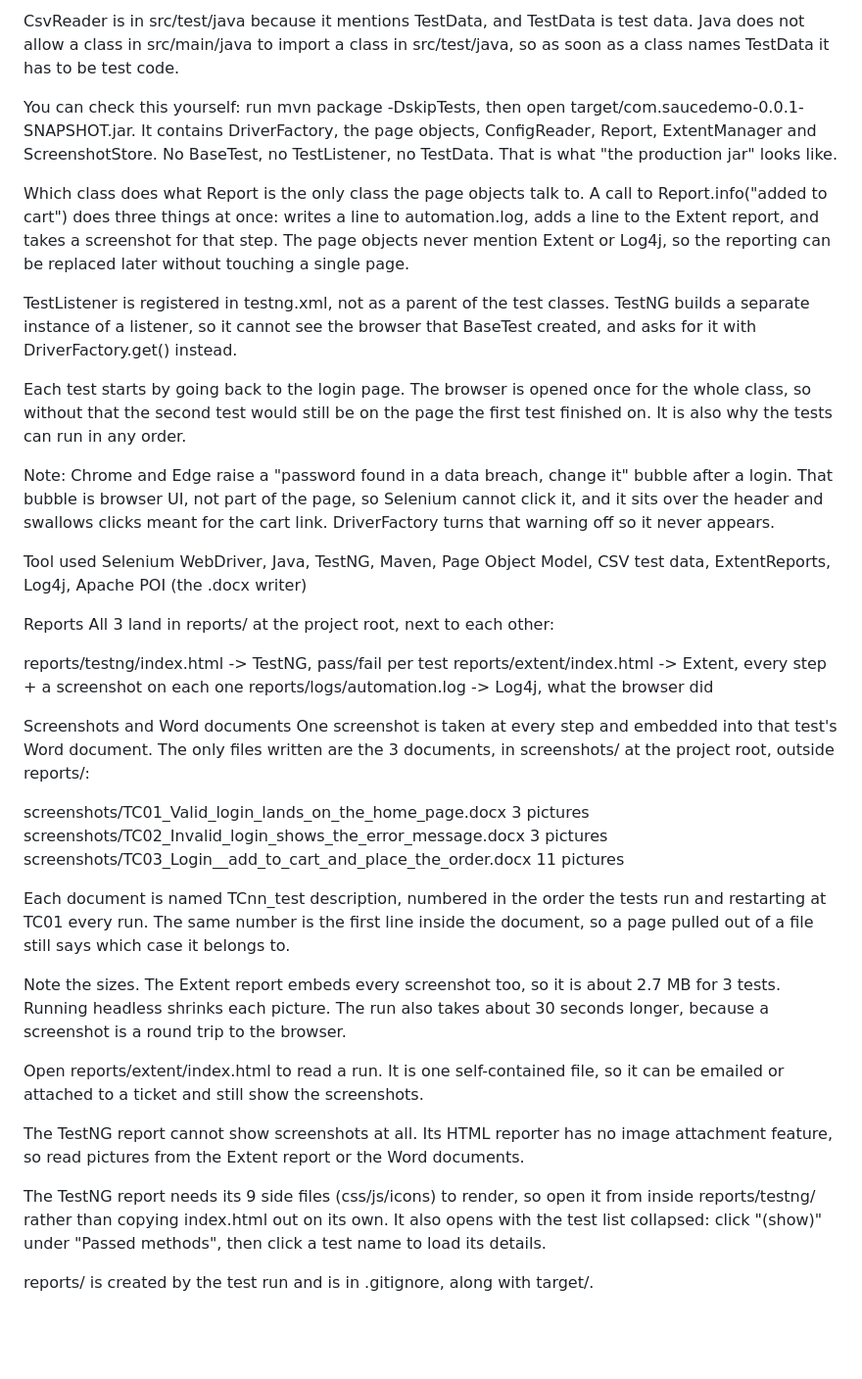
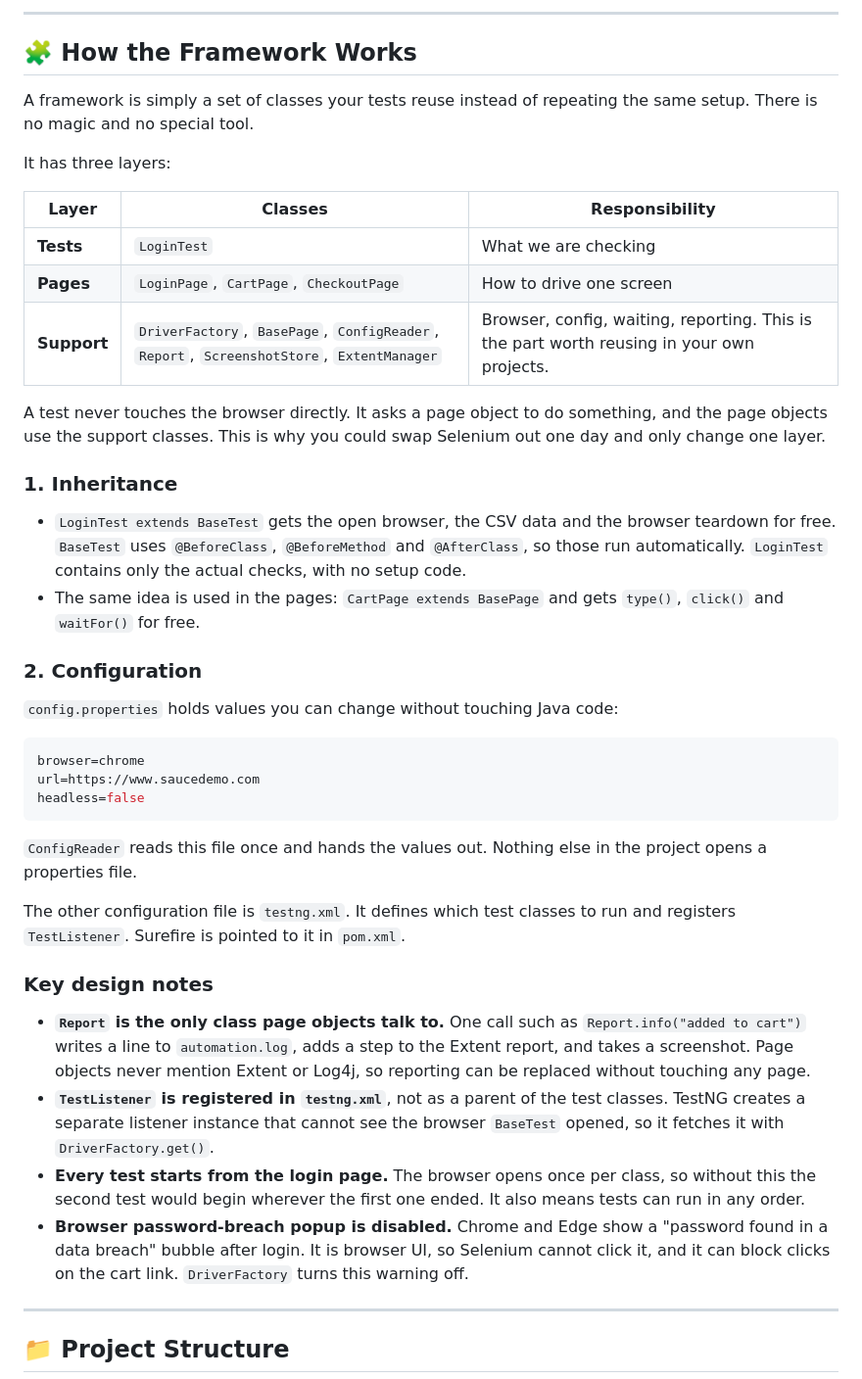
Before and after one commit to PrajwalHegde29/Saucedemo_automated, a Markdown page: Readme.md, the part around one of its changes. Shown at 98% size. GitHub-like rendering; blank space fills up the shorter version.

````diff
--- a/Readme.md
+++ b/Readme.md
@@ -99,73 +83,47 @@ src/test/java holds code that only makes sense next to a test.
 
-CsvReader is in src/test/java because it mentions TestData, and TestData is
-test data. Java does not allow a class in src/main/java to import a class in
-src/test/java, so as soon as a class names TestData it has to be test code.
+---
 
-You can check this yourself: run mvn package -DskipTests, then open
-target/com.saucedemo-0.0.1-SNAPSHOT.jar. It contains DriverFactory, the page
-objects, ConfigReader, Report, ExtentManager and ScreenshotStore. No BaseTest,
-no TestListener, no TestData. That is what "the production jar" looks like.
+## 🧩 How the Framework Works
 
-Which class does what
-Report is the only class the page objects talk to. A call to
-Report.info("added to cart") does three things at once: writes a line to
-automation.log, adds a line to the Extent report, and takes a screenshot for
-that step. The page objects never mention Extent or Log4j, so the reporting
-can be replaced later without touching a single page.
+A framework is simply a set of classes your tests reuse instead of repeating the same setup. There is no magic and no special tool.
 
-TestListener is registered in testng.xml, not as a parent of the test classes.
-TestNG builds a separate instance of a listener, so it cannot see the browser
-that BaseTest created, and asks for it with DriverFactory.get() instead.
+It has three layers:
 
-Each test starts by going back to the login page. The browser is opened once
-for the whole class, so without that the second test would still be on the page
-the first test finished on. It is also why the tests can run in any order.
+| Layer | Classes | Responsibility |
+|---|---|---|
+| **Tests** | `LoginTest` | What we are checking |
+| **Pages** | `LoginPage`, `CartPage`, `CheckoutPage` | How to drive one screen |
+| **Support** | `DriverFactory`, `BasePage`, `ConfigReader`, `Report`, `ScreenshotStore`, `ExtentManager` | Browser, config, waiting, reporting. This is the part worth reusing in your own projects. |
 
-Note: Chrome and Edge raise a "password found in a data breach, change it"
-bubble after a login. That bubble is browser UI, not part of the page, so
-Selenium cannot click it, and it sits over the header and swallows clicks meant
-for the cart link. DriverFactory turns that warning off so it never appears.
+A test never touches the browser directly. It asks a page object to do something, and the page objects use the support classes. This is why you could swap Selenium out one day and only change one layer.
 
-Tool used
-Selenium WebDriver, Java, TestNG, Maven, Page Object Model, CSV test data,
-ExtentReports, Log4j, Apache POI (the .docx writer)
+### 1. Inheritance
 
-Reports
-All 3 land in reports/ at the project root, next to each other:
+- `LoginTest extends BaseTest` gets the open browser, the CSV data and the browser teardown for free. `BaseTest` uses `@BeforeClass`, `@BeforeMethod` and `@AfterClass`, so those run automatically. `LoginTest` contains only the actual checks, with no setup code.
+- The same idea is used in the pages: `CartPage extends BasePage` and gets `type()`, `click()` and `waitFor()` for free.
 
-   reports/testng/index.html    -> TestNG, pass/fail per test
-   reports/extent/index.html    -> Extent, every step + a screenshot on each one
-   reports/logs/automation.log  -> Log4j, what the browser did
+### 2. Configuration
 
-Screenshots and Word documents
-One screenshot is taken at every step and embedded into that test's Word
-document. The only files written are the 3 documents, in screenshots/ at the
-project root, outside reports/:
+`config.properties` holds values you can change without touching Java code:
 
-   screenshots/TC01_Valid_login_lands_on_the_home_page.docx       3 pictures
-   screenshots/TC02_Invalid_login_shows_the_error_message.docx    3 pictures
-   screenshots/TC03_Login__add_to_cart_and_place_the_order.docx  11 pictures
+```properties
+browser=chrome
+url=https://www.saucedemo.com
+headless=false
+```
 
-Each document is named TCnn_test description, numbered in the order the tests
-run and restarting at TC01 every run. The same number is the first line inside
-the document, so a page pulled out of a file still says which case it belongs
-to.
+`ConfigReader` reads this file once and hands the values out. Nothing else in the project opens a properties file.
 
-Note the sizes. The Extent report embeds every screenshot too, so it is about
-2.7 MB for 3 tests. Running headless shrinks each picture. The run also takes
-about 30 seconds longer, because a screenshot is a round trip to the browser.
+The other configuration file is `testng.xml`. It defines which test classes to run and registers `TestListener`. Surefire is pointed to it in `pom.xml`.
 
-Open reports/extent/index.html to read a run. It is one self-contained file, so
-it can be emailed or attached to a ticket and still show the screenshots.
+### Key design notes
 
-The TestNG report cannot show screenshots at all. Its HTML reporter has no
-image attachment feature, so read pictures from the Extent report or the Word
-documents.
+- **`Report` is the only class page objects talk to.** One call such as `Report.info("added to cart")` writes a line to `automation.log`, adds a step to the Extent report, and takes a screenshot. Page objects never mention Extent or Log4j, so reporting can be replaced without touching any page.
+- **`TestListener` is registered in `testng.xml`**, not as a parent of the test classes. TestNG creates a separate listener instance that cannot see the browser `BaseTest` opened, so it fetches it with `DriverFactory.get()`.
+- **Every test starts from the login page.** The browser opens once per class, so without this the second test would begin wherever the first one ended. It also means tests can run in any order.
+- **Browser password-breach popup is disabled.** Chrome and Edge show a "password found in a data breach" bubble after login. It is browser UI, so Selenium cannot click it, and it can block clicks on the cart link. `DriverFactory` turns this warning off.
 
-The TestNG report needs its 9 side files (css/js/icons) to render, so open it
-from inside reports/testng/ rather than copying index.html out on its own. It
-also opens with the test list collapsed: click "(show)" under "Passed methods",
-then click a test name to load its details.
+---
 
-reports/ is created by the test run and is in .gitignore, along with target/.
+## 📁 Project Structure
 
````
Also changed, not shown: other parts of Readme.md (+164 -87 lines).
